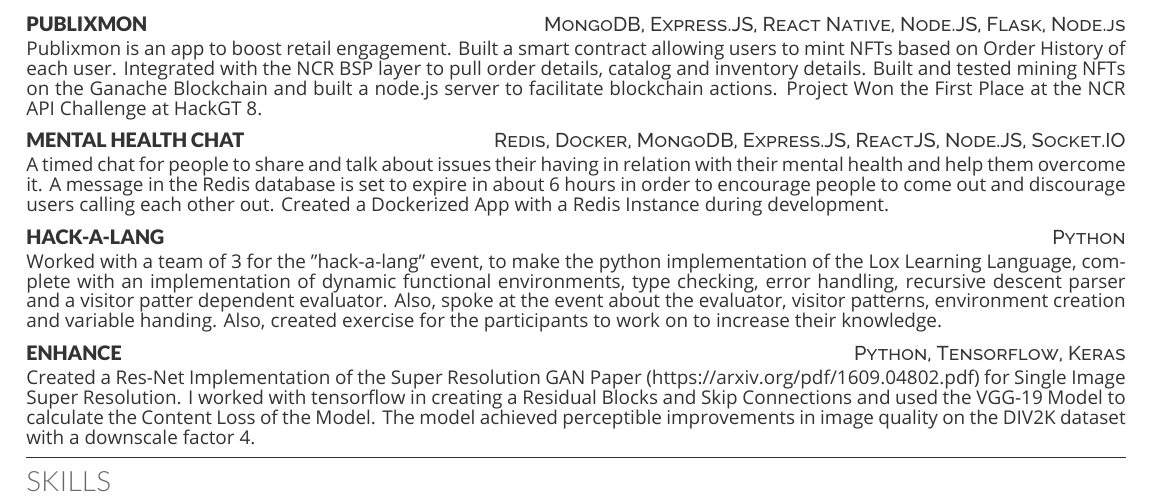
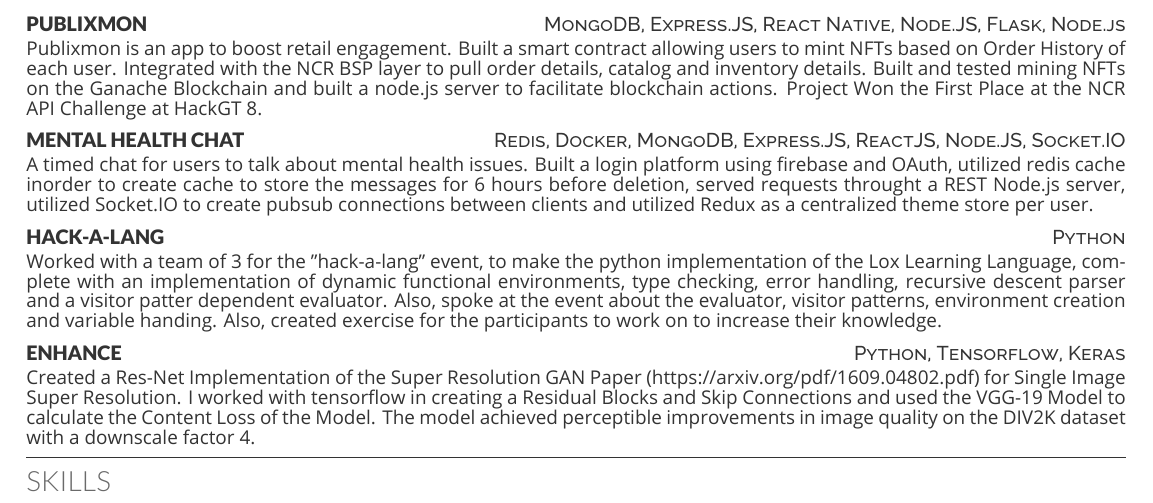
Before and after one commit to xinslu/xinslu.github.io, a LaTeX CV (Resume.tex): part of the page, cut so that both start at the same text. The pictures show the PDF file Resume.pdf that the author committed with the source.

Commit message:
Rewrote project

```diff
--- a/Resume.tex
+++ b/Resume.tex
@@ -120,7 +120,7 @@
 
         \projectHeadingWithoutLink{Mental Health Chat}{Redis, Docker, MongoDB, Express.JS, ReactJS, Node.JS, Socket.IO}
             \begin{justify}
-                \vspace{-0.15cm} A timed chat for people to share and talk about issues their having in relation with their mental health and help them overcome it. A message in the Redis database is set to expire in about 6 hours in order to encourage people to come out and discourage users calling each other out. Created a Dockerized App with a Redis Instance during development. \par
+                \vspace{-0.15cm} A timed chat for users to talk about mental health issues. Built a login platform using firebase and OAuth, utilized redis cache inorder to create cache to store the messages for 6 hours before deletion, served requests throught a REST Node.js server, utilized Socket.IO to create pubsub connections between clients and utilized Redux as a centralized theme store per user. \par
             \end{justify}
 
         \projectHeadingWithoutLink{hack-a-lang}{Python}
```
Also changed, not shown: Resume.pdf.
